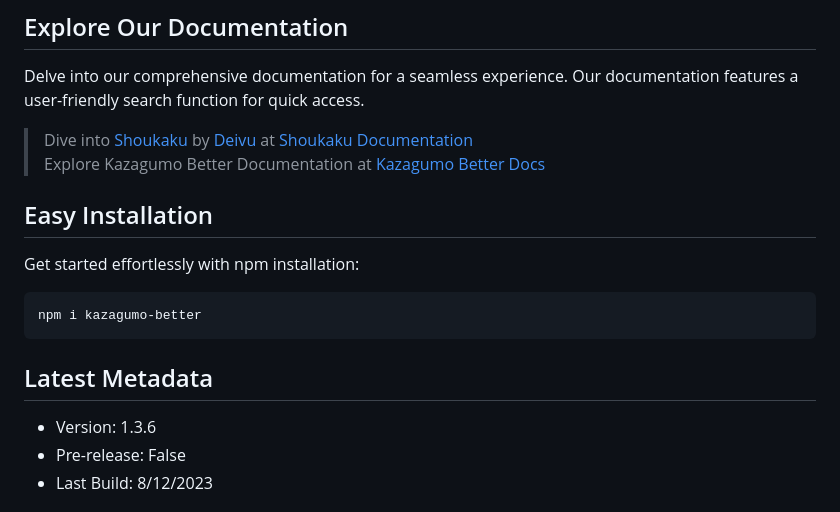
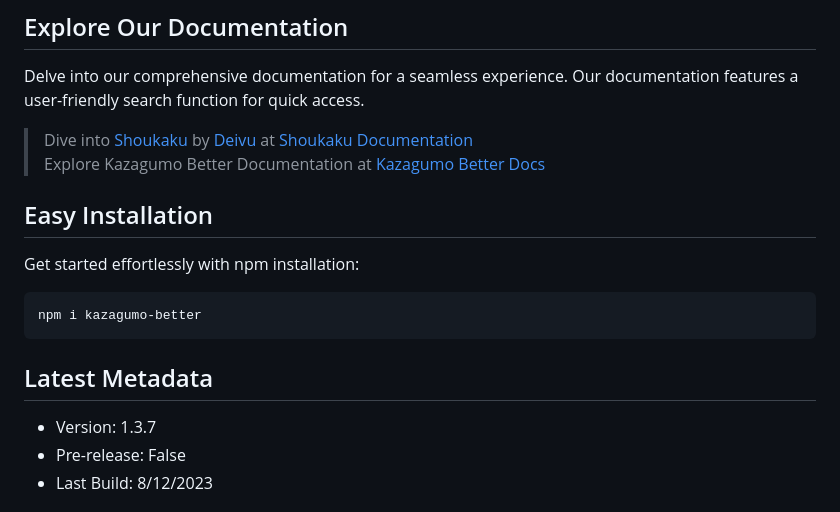
Before and after one commit to achiragaming/DamonJS, a Markdown page: README.md, the part around one of its changes. Rendered like a GitHub page.

````diff
--- a/README.md
+++ b/README.md
@@ -27,7 +27,7 @@ npm i kazagumo-better
 ```
 
 ## Latest Metadata
-- Version: 1.3.6
+- Version: 1.3.7
 - Pre-release: False
 - Last Build: 8/12/2023
 
````
Also changed, not shown: other parts of README.md (+3 -3 lines).
